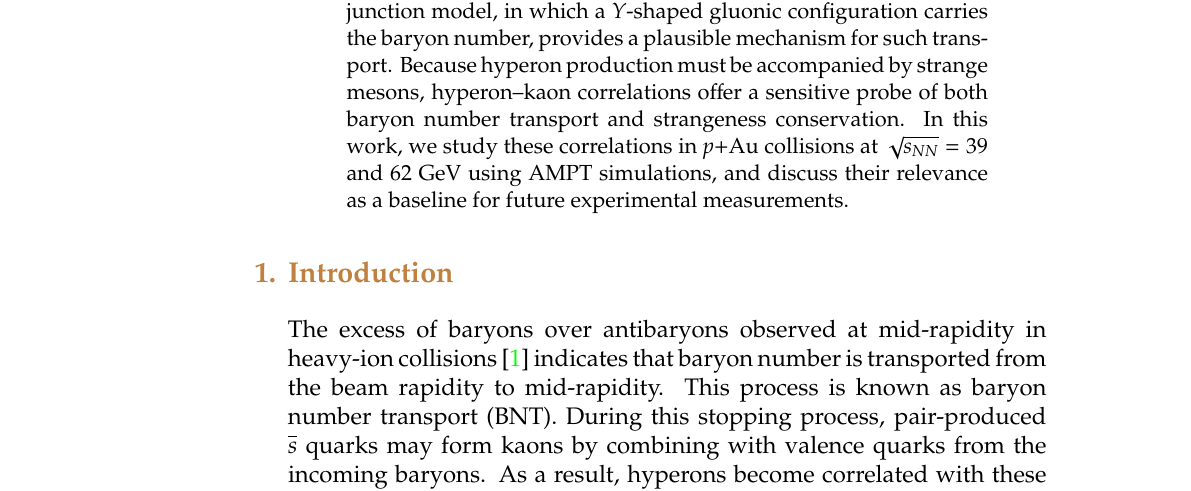
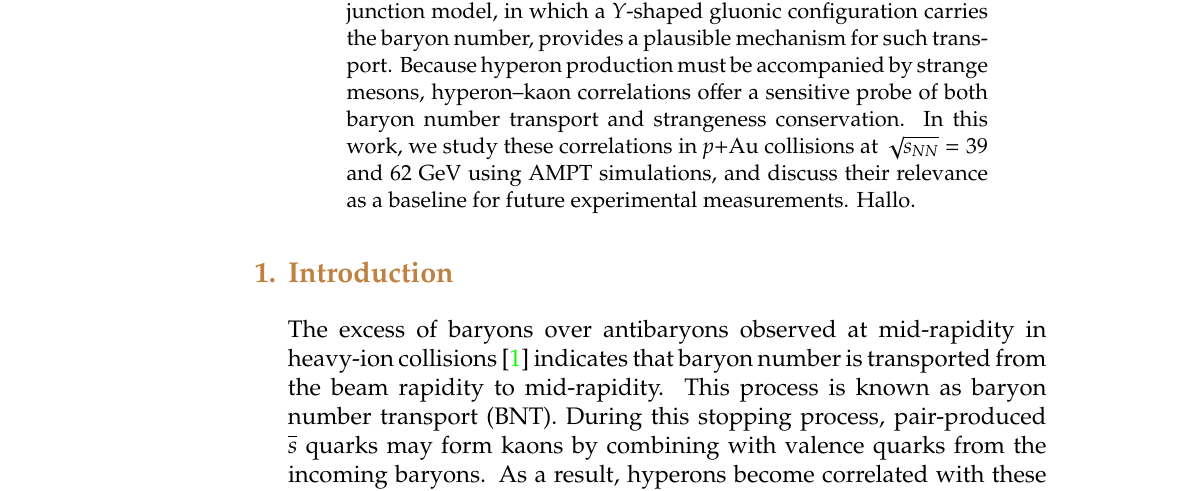
Before and after one commit to Staaalin/Baryon2025_Proceeding, a LaTeX paper (main.tex): part of page 1 of 4, cut so that both start at the same text. Compiled offline with pdfLaTeX; a LaTeX package or settings file that is missing is left out.

Commit message:
This test

```diff
--- a/main.tex
+++ b/main.tex
@@ -76,6 +76,7 @@
 
 \begin{abstract}
 Positive net hyperon yields at mid-rapidity in nuclear collisions at RHIC energies indicate that baryon number can be transported across a large rapidity gap from the incoming nucleons. The gluon junction model, in which a $Y$-shaped gluonic configuration carries the baryon number, provides a plausible mechanism for such transport. Because hyperon production must be accompanied by strange mesons, hyperon–kaon correlations offer a sensitive probe of both baryon number transport and strangeness conservation. In this work, we study these correlations in $p$+Au collisions at $\sqrt{s_{NN}}=39$ and 62 GeV using AMPT simulations, and discuss their relevance as a baseline for future experimental measurements.
+Hallo.
 \end{abstract}
 
 \section{Introduction}
```
Also changed, not shown: 3 other files.
